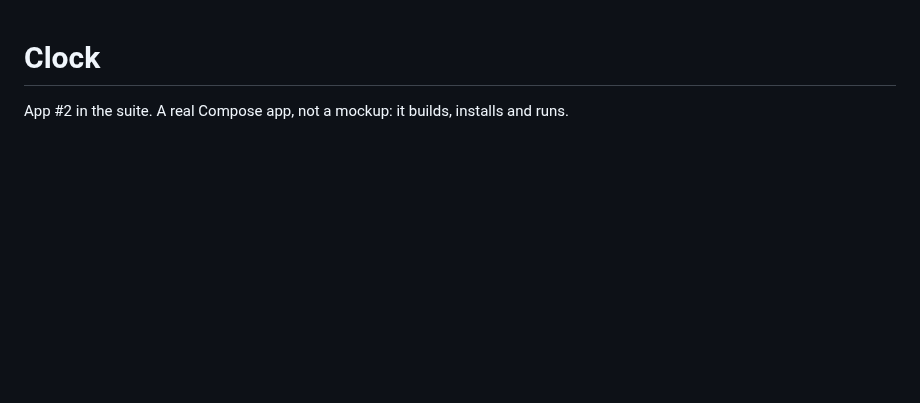
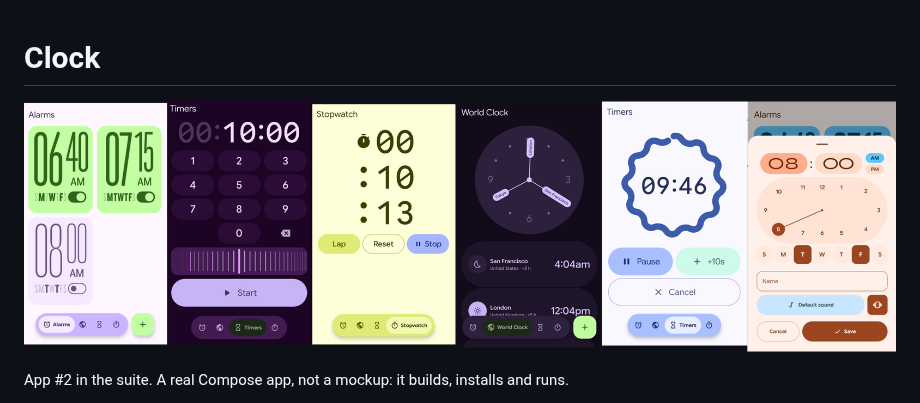
Before and after one commit to aiwriter447-web/material-clock, a Markdown page: README.md, the part around the change. Drawn GitHub-style; pictures changed too: docs/screenshots.png (added); blank space fills up the shorter version.

Commit message:
Add a screenshot strip to the README
Six panels across several generated themes: the alarm grid, the timer keypad,
the stopwatch mid-run, the world clock dial, a running timer, and the alarm
editor sheet.

```diff
--- a/README.md
+++ b/README.md
@@ -1,4 +1,6 @@
 # Clock
+
+![Alarms, the timer keypad, Stopwatch, World Clock, a running timer and the alarm editor, across several themes](docs/screenshots.png)
 
 App #2 in the suite. A real Compose app, not a mockup: it builds, installs and runs.
 
```
